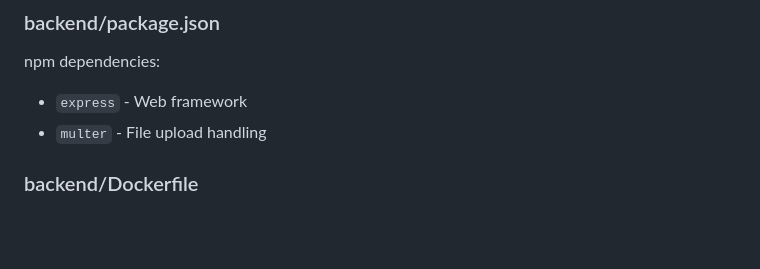
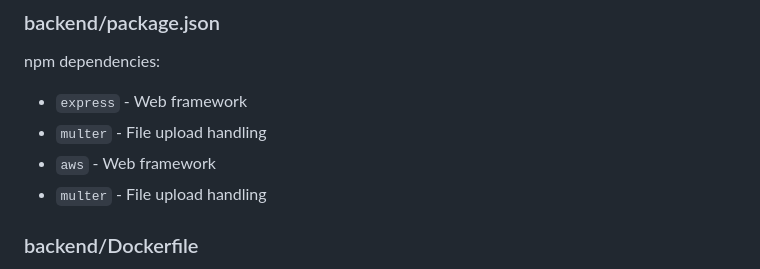
Before and after one commit to Karuvelamuthu/devOps-csv-upload, a Markdown page: README.md, the part around the change. GitHub-like rendering; blank space fills up the shorter version.

```diff
--- a/README.md
+++ b/README.md
@@ -39,6 +39,8 @@ Node.js Express application that:
 ### backend/package.json
 npm dependencies:
 - `express` - Web framework
+- `multer` - File upload handling
+- `aws` - Web framework
 - `multer` - File upload handling
 
 ### backend/Dockerfile
```
